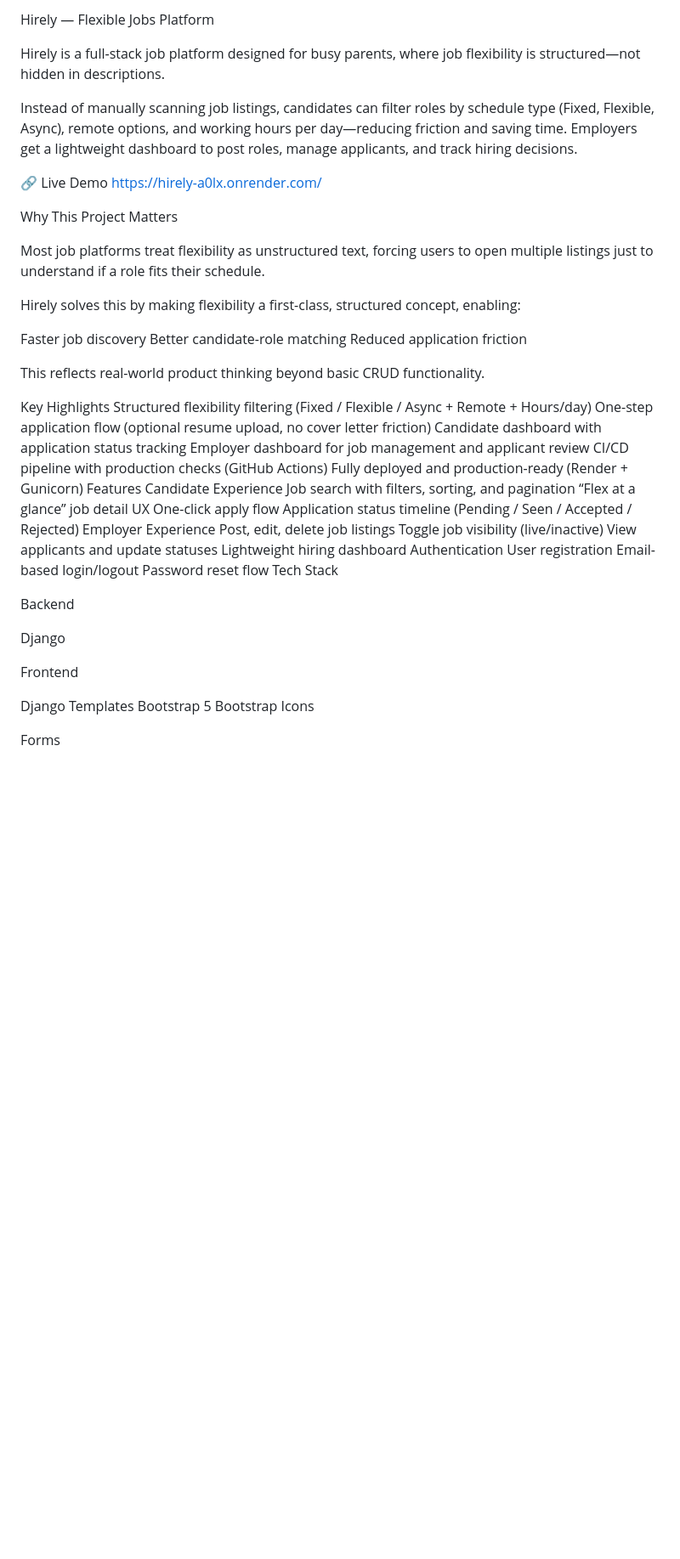
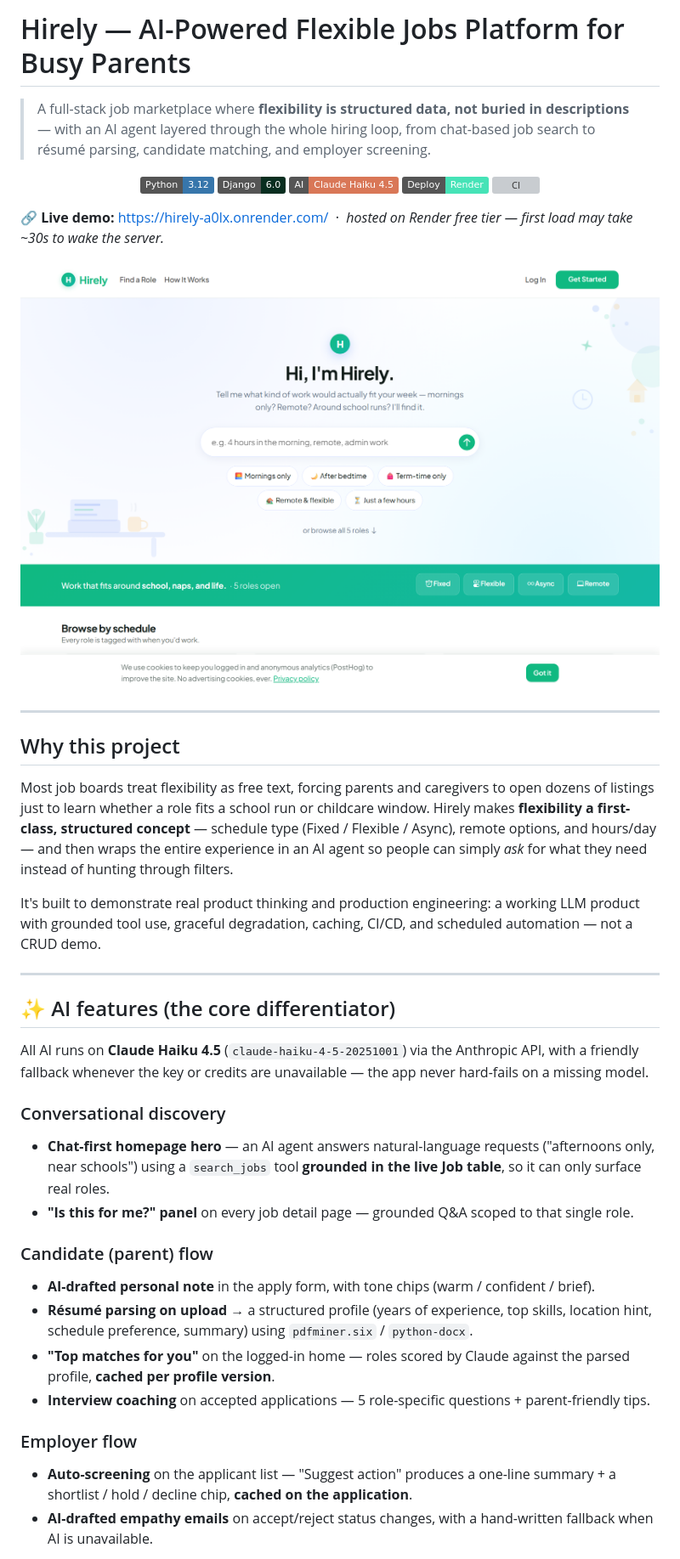
Before and after one commit to virginiamwega2-svg/hirely, a Markdown page: README.md, the part around one of its changes. Shown at 85% size. Rendered like a GitHub page; pictures changed too: docs/screenshots/home.png (added); badges without logos; blank space fills up the shorter version; grey boxes are pictures that could not be loaded.

```diff
--- a/README.md
+++ b/README.md
@@ -1,58 +1,44 @@
-Hirely — Flexible Jobs Platform
+# Hirely — AI-Powered Flexible Jobs Platform for Busy Parents
 
-Hirely is a full-stack job platform designed for busy parents, where job flexibility is structured—not hidden in descriptions.
+> A full-stack job marketplace where **flexibility is structured data, not buried in descriptions** — with an AI agent layered through the whole hiring loop, from chat-based job search to résumé parsing, candidate matching, and employer screening.
 
-Instead of manually scanning job listings, candidates can filter roles by schedule type (Fixed, Flexible, Async), remote options, and working hours per day—reducing friction and saving time.
-Employers get a lightweight dashboard to post roles, manage applicants, and track hiring decisions.
+<p align="center">
+  <img src="https://img.shields.io/badge/Python-3.12-3776AB?logo=python&logoColor=white" alt="Python 3.12">
+  <img src="https://img.shields.io/badge/Django-6.0-092E20?logo=django&logoColor=white" alt="Django 6">
+  <img src="https://img.shields.io/badge/AI-Claude%20Haiku%204.5-D97757?logo=anthropic&logoColor=white" alt="Claude Haiku 4.5">
+  <img src="https://img.shields.io/badge/Deploy-Render-46E3B7?logo=render&logoColor=white" alt="Render">
+  <a href="https://github.com/virginiamwega2-svg/hirely/actions/workflows/ci.yml"><img src="https://github.com/virginiamwega2-svg/hirely/actions/workflows/ci.yml/badge.svg" alt="CI"></a>
+</p>
 
-🔗 Live Demo
-https://hirely-a0lx.onrender.com/
+**🔗 Live demo:** https://hirely-a0lx.onrender.com/ &nbsp;·&nbsp; _hosted on Render free tier — first load may take ~30s to wake the server._
 
-Why This Project Matters
+![Hirely home page — chat-first hero and schedule categories](docs/screenshots/home.png)
 
-Most job platforms treat flexibility as unstructured text, forcing users to open multiple listings just to understand if a role fits their schedule.
+---
 
-Hirely solves this by making flexibility a first-class, structured concept, enabling:
+## Why this project
 
-Faster job discovery
-Better candidate-role matching
-Reduced application friction
+Most job boards treat flexibility as free text, forcing parents and caregivers to open dozens of listings just to learn whether a role fits a school run or childcare window. Hirely makes **flexibility a first-class, structured concept** — schedule type (Fixed / Flexible / Async), remote options, and hours/day — and then wraps the entire experience in an AI agent so people can simply *ask* for what they need instead of hunting through filters.
 
-This reflects real-world product thinking beyond basic CRUD functionality.
+It's built to demonstrate real product thinking and production engineering: a working LLM product with grounded tool use, graceful degradation, caching, CI/CD, and scheduled automation — not a CRUD demo.
 
-Key Highlights
-Structured flexibility filtering (Fixed / Flexible / Async + Remote + Hours/day)
-One-step application flow (optional resume upload, no cover letter friction)
-Candidate dashboard with application status tracking
-Employer dashboard for job management and applicant review
-CI/CD pipeline with production checks (GitHub Actions)
-Fully deployed and production-ready (Render + Gunicorn)
-Features
-Candidate Experience
-Job search with filters, sorting, and pagination
-“Flex at a glance” job detail UX
-One-click apply flow
-Application status timeline (Pending / Seen / Accepted / Rejected)
-Employer Experience
-Post, edit, delete job listings
-Toggle job visibility (live/inactive)
-View applicants and update statuses
-Lightweight hiring dashboard
-Authentication
-User registration
-Email-based login/logout
-Password reset flow
-Tech Stack
+---
 
-Backend
+## ✨ AI features (the core differentiator)
 
-Django
+All AI runs on **Claude Haiku 4.5** (`claude-haiku-4-5-20251001`) via the Anthropic API, with a friendly fallback whenever the key or credits are unavailable — the app never hard-fails on a missing model.
 
-Frontend
+### Conversational discovery
+- **Chat-first homepage hero** — an AI agent answers natural-language requests ("afternoons only, near schools") using a `search_jobs` tool **grounded in the live Job table**, so it can only surface real roles.
+- **"Is this for me?" panel** on every job detail page — grounded Q&A scoped to that single role.
 
-Django Templates
-Bootstrap 5
-Bootstrap Icons
+### Candidate (parent) flow
+- **AI-drafted personal note** in the apply form, with tone chips (warm / confident / brief).
+- **Résumé parsing on upload** → a structured profile (years of experience, top skills, location hint, schedule preference, summary) using `pdfminer.six` / `python-docx`.
+- **"Top matches for you"** on the logged-in home — roles scored by Claude against the parsed profile, **cached per profile version**.
+- **Interview coaching** on accepted applications — 5 role-specific questions + parent-friendly tips.
 
-Forms
+### Employer flow
+- **Auto-screening** on the applicant list — "Suggest action" produces a one-line summary + a shortlist / hold / decline chip, **cached on the application**.
+- **AI-drafted empathy emails** on accept/reject status changes, with a hand-written fallback when AI is unavailable.
 
```
Also changed, not shown: other parts of README.md (+105 -78 lines), docs/screenshots/job_detail.png (added), docs/screenshots/jobs.png (added).
